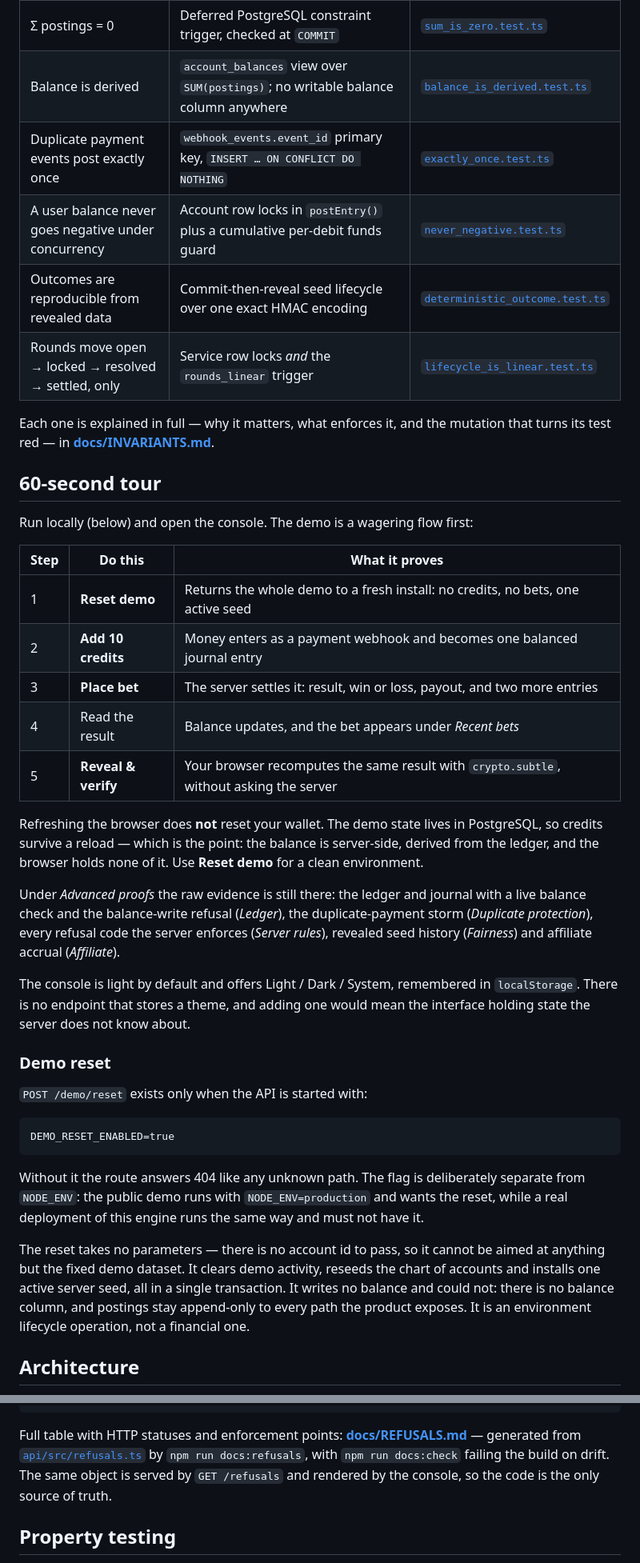
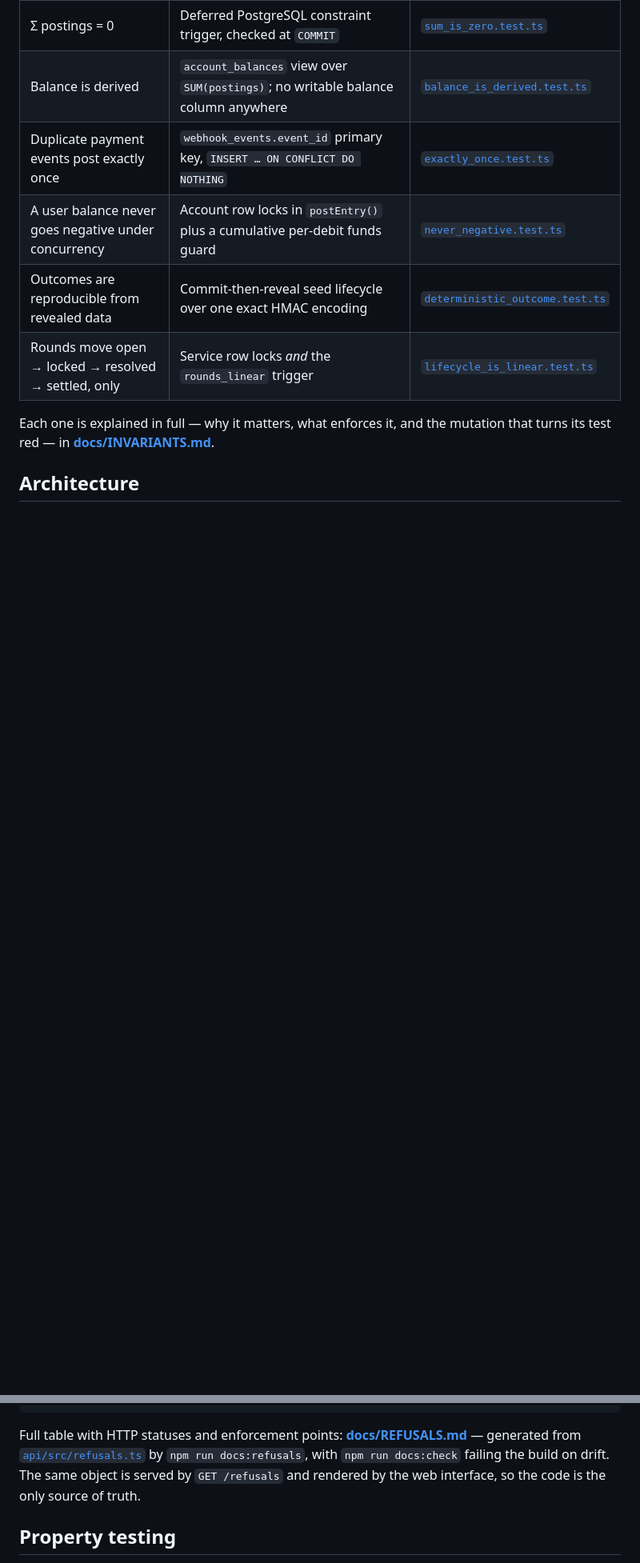
Before and after one commit to Shelunagori/provable-settlement-engine, a Markdown page: README.md, 2 parts joined by grey strips. Shown at 80% size. Drawn GitHub-style; blank space fills up the shorter version.

````diff
--- a/README.md
+++ b/README.md
@@ -41,53 +102,6 @@ Demo credits only: no real money, no payment provider, no custody.
 Each one is explained in full — why it matters, what enforces it, and the
 mutation that turns its test red — in **[docs/INVARIANTS.md](docs/INVARIANTS.md)**.
 
-## 60-second tour
-
-Run locally (below) and open the console. The demo is a wagering flow first:
-
-| Step | Do this | What it proves |
-|---|---|---|
-| 1 | **Reset demo** | Returns the whole demo to a fresh install: no credits, no bets, one active seed |
-| 2 | **Add 10 credits** | Money enters as a payment webhook and becomes one balanced journal entry |
-| 3 | **Place bet** | The server settles it: result, win or loss, payout, and two more entries |
-| 4 | Read the result | Balance updates, and the bet appears under *Recent bets* |
-| 5 | **Reveal & verify** | Your browser recomputes the same result with `crypto.subtle`, without asking the server |
-
-Refreshing the browser does **not** reset your wallet. The demo state lives in
-PostgreSQL, so credits survive a reload — which is the point: the balance is
-server-side, derived from the ledger, and the browser holds none of it. Use
-**Reset demo** for a clean environment.
-
-Under *Advanced proofs* the raw evidence is still there: the ledger and journal
-with a live balance check and the balance-write refusal (*Ledger*), the
-duplicate-payment storm (*Duplicate protection*), every refusal code the server
-enforces (*Server rules*), revealed seed history (*Fairness*) and affiliate
-accrual (*Affiliate*).
-
-The console is light by default and offers Light / Dark / System, remembered in
-`localStorage`. There is no endpoint that stores a theme, and adding one would
-mean the interface holding state the server does not know about.
-
-### Demo reset
-
-`POST /demo/reset` exists only when the API is started with:
-
-```
-DEMO_RESET_ENABLED=true
-```
-
-Without it the route answers 404 like any unknown path. The flag is deliberately
-separate from `NODE_ENV`: the public demo runs with `NODE_ENV=production` and
-wants the reset, while a real deployment of this engine runs the same way and
-must not have it.
-
-The reset takes no parameters — there is no account id to pass, so it cannot be
-aimed at anything but the fixed demo dataset. It clears demo activity, reseeds
-the chart of accounts and installs one active server seed, all in a single
-transaction. It writes no balance and could not: there is no balance column, and
-postings stay append-only to every path the product exposes. It is an
-environment lifecycle operation, not a financial one.
-
 ## Architecture
 
 ```mermaid
@@ -242,8 +263,8 @@ Full table with HTTP statuses and enforcement points:
 **[docs/REFUSALS.md](docs/REFUSALS.md)** — generated from
 [`api/src/refusals.ts`](api/src/refusals.ts) by `npm run docs:refusals`, with
 `npm run docs:check` failing the build on drift. The same object is served by
-`GET /refusals` and rendered by the console, so the code is the only source of
-truth.
+`GET /refusals` and rendered by the web interface, so the code is the only
+source of truth.
 
 ## Property testing
 
````
Also changed, not shown: other parts of README.md (+105 -31 lines).
